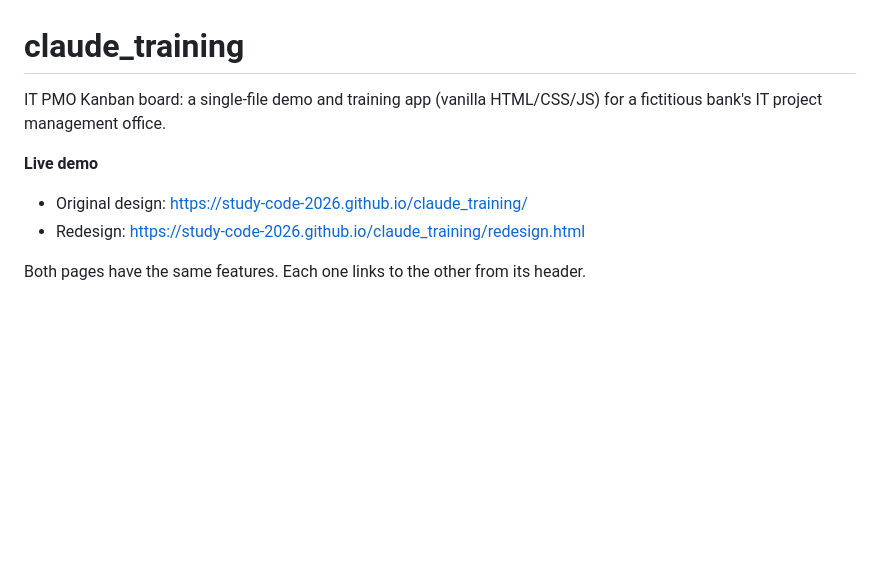
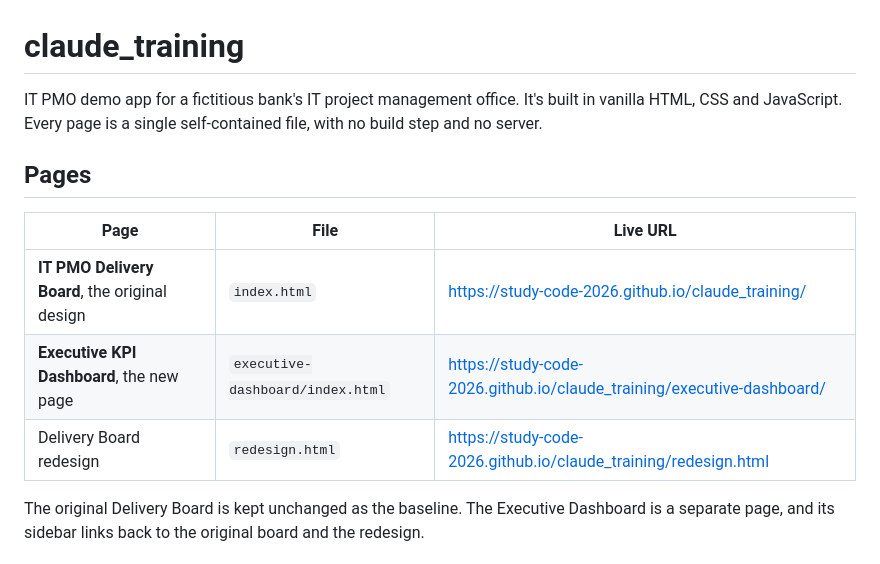
Before and after one commit to study-code-2026/claude_training, a Markdown page: README.md, the part around one of its changes. GitHub-like rendering; blank space fills up the shorter version.

```diff
--- a/README.md
+++ b/README.md
@@ -1,11 +1,14 @@
 # claude_training
 
-IT PMO Kanban board: a single-file demo and training app (vanilla HTML/CSS/JS) for a fictitious bank's IT project management office.
+IT PMO demo app for a fictitious bank's IT project management office. It's built in vanilla HTML, CSS and JavaScript. Every page is a single self-contained file, with no build step and no server.
 
-**Live demo**
+## Pages
 
-- Original design: https://study-code-2026.github.io/claude_training/
-- Redesign: https://study-code-2026.github.io/claude_training/redesign.html
+| Page | File | Live URL |
+| --- | --- | --- |
+| **IT PMO Delivery Board**, the original design | `index.html` | https://study-code-2026.github.io/claude_training/ |
+| **Executive KPI Dashboard**, the new page | `executive-dashboard/index.html` | https://study-code-2026.github.io/claude_training/executive-dashboard/ |
+| Delivery Board redesign | `redesign.html` | https://study-code-2026.github.io/claude_training/redesign.html |
 
-Both pages have the same features. Each one links to the other from its header.
+The original Delivery Board is kept unchanged as the baseline. The Executive Dashboard is a separate page, and its sidebar links back to the original board and the redesign.
 
```
Also changed, not shown: other parts of README.md (+25 -9 lines), CLAUDE.md (+8 -7 lines), docs/executive-dashboard-desktop.png (added), docs/executive-dashboard-mobile.png (added), docs/executive-dashboard-tablet.png (added), docs/original-board-desktop.png (added), 1 other file.
